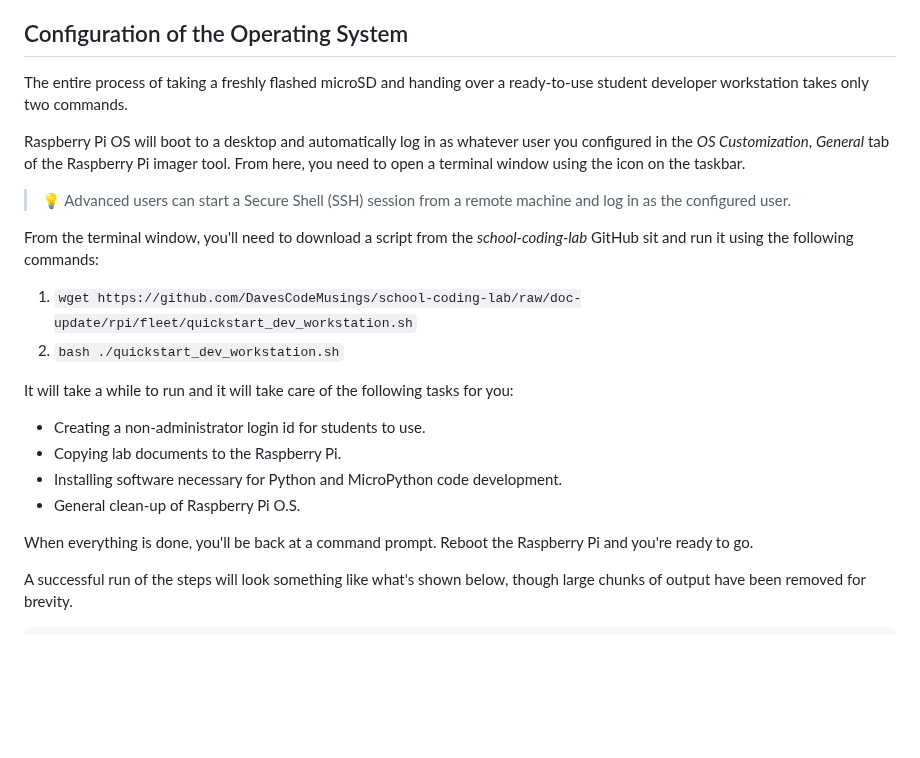
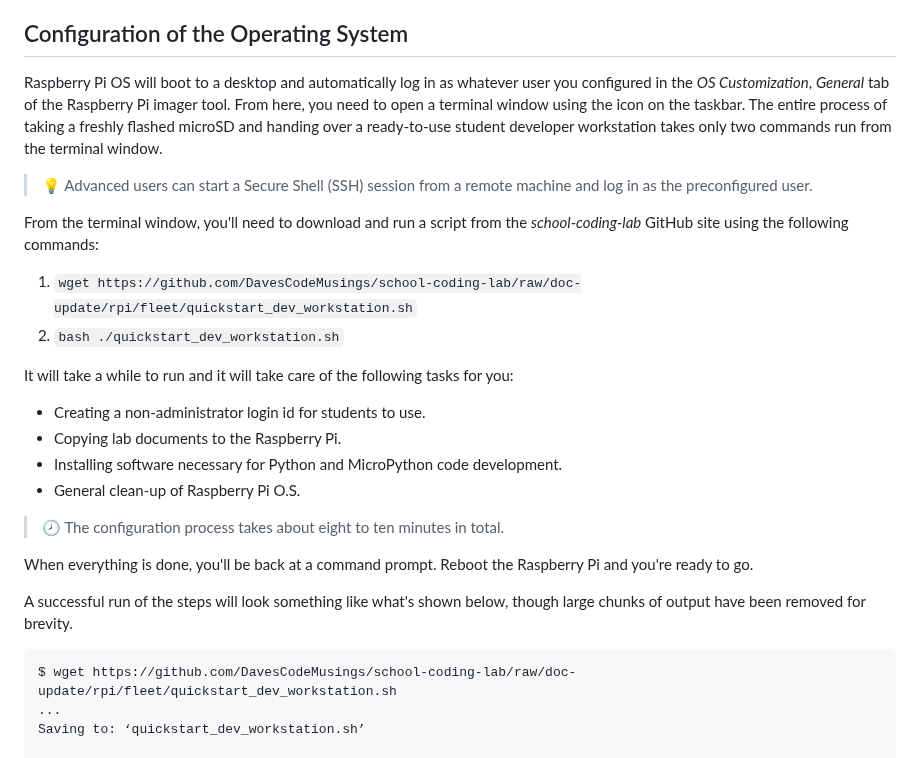
Before and after one commit to DavesCodeMusings/school-coding-lab, a Markdown page: docs/rpi/fresh_install.md, the part around the change. GitHub-like rendering; blank space fills up the shorter version.

Commit message:
Update fresh_install.md [ci skip]

````diff
--- a/docs/rpi/fresh_install.md
+++ b/docs/rpi/fresh_install.md
@@ -120,13 +120,11 @@ After writing the Raspberry Pi OS image, you can remove the microSD card from yo
 > &#128338; Booting takes about three minutes the first time. If you see a Raspberry Pi Desktop logo on the monitor, things are moving in the right direction. Just be patient.
 
 ## Configuration of the Operating System
-The entire process of taking a freshly flashed microSD and handing over a ready-to-use student developer workstation takes only two commands.
+Raspberry Pi OS will boot to a desktop and automatically log in as whatever user you configured in the _OS Customization_, _General_ tab of the Raspberry Pi imager tool. From here, you need to open a terminal window using the icon on the taskbar. The entire process of taking a freshly flashed microSD and handing over a ready-to-use student developer workstation takes only two commands run from the terminal window.
 
-Raspberry Pi OS will boot to a desktop and automatically log in as whatever user you configured in the _OS Customization_, _General_ tab of the Raspberry Pi imager tool. From here, you need to open a terminal window using the icon on the taskbar.
+> &#128161; Advanced users can start a Secure Shell (SSH) session from a remote machine and log in as the preconfigured user.
 
-> &#128161; Advanced users can start a Secure Shell (SSH) session from a remote machine and log in as the configured user.
-
-From the terminal window, you'll need to download a script from the _school-coding-lab_ GitHub sit and run it using the following commands:
+From the terminal window, you'll need to download and run a script from the _school-coding-lab_ GitHub site using the following commands:
 
 1. `wget https://github.com/DavesCodeMusings/school-coding-lab/raw/doc-update/rpi/fleet/quickstart_dev_workstation.sh`
 2. `bash ./quickstart_dev_workstation.sh`
@@ -137,11 +135,17 @@ It will take a while to run and it will take care of the following tasks for you
 * Installing software necessary for Python and MicroPython code development.
 * General clean-up of Raspberry Pi O.S.
 
+> &#128343; The configuration process takes about eight to ten minutes in total.
+
 When everything is done, you'll be back at a command prompt. Reboot the Raspberry Pi and you're ready to go.
 
 A successful run of the steps will look something like what's shown below, though large chunks of output have been removed for brevity.
 
 ```
+$ wget https://github.com/DavesCodeMusings/school-coding-lab/raw/doc-update/rpi/fleet/quickstart_dev_workstation.sh
+...
+Saving to: ‘quickstart_dev_workstation.sh’
+
 admin@pi:~ $ bash ./quickstart_dev_workstation.sh
 --2024-06-15 08:03:30--  https://github.com/DavesCodeMusings/school-coding-lab/raw/main/rpi/fleet/install_ansible.sh
 Resolving github.com (github.com)... 140.82.112.3
````
